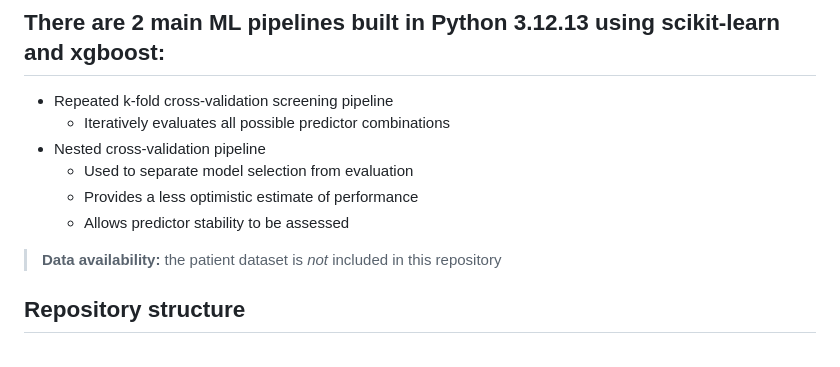
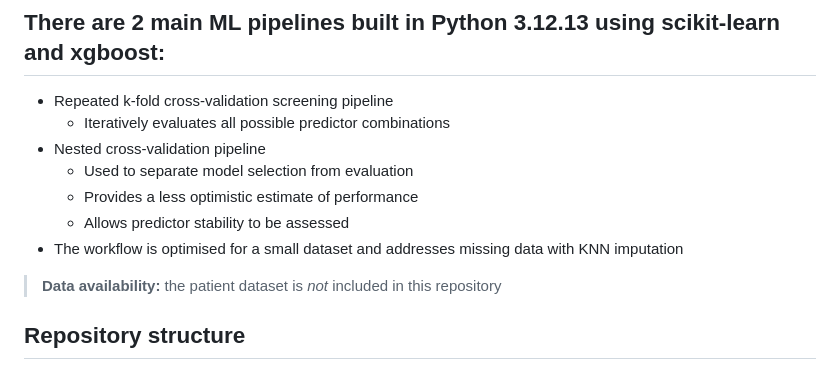
Before and after one commit to Kristina-Stoianova/IVF_ML_Research, a Markdown page: README.md, the part around one of its changes. GitHub-like rendering.

```diff
--- a/README.md
+++ b/README.md
@@ -15,6 +15,7 @@
    - Used to separate model selection from evaluation
    - Provides a less optimistic estimate of performance
    - Allows predictor stability to be assessed
+- The workflow is optimised for a small dataset and addresses missing data with KNN imputation
 
 > **Data availability:** the patient dataset is *not* included in this repository
 
```
Also changed, not shown: other parts of README.md (+46 -1 lines).
